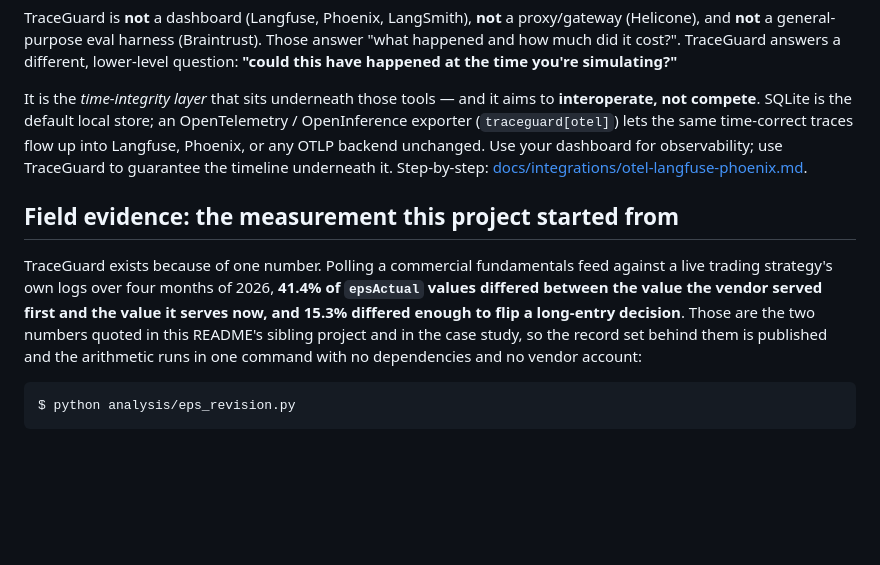
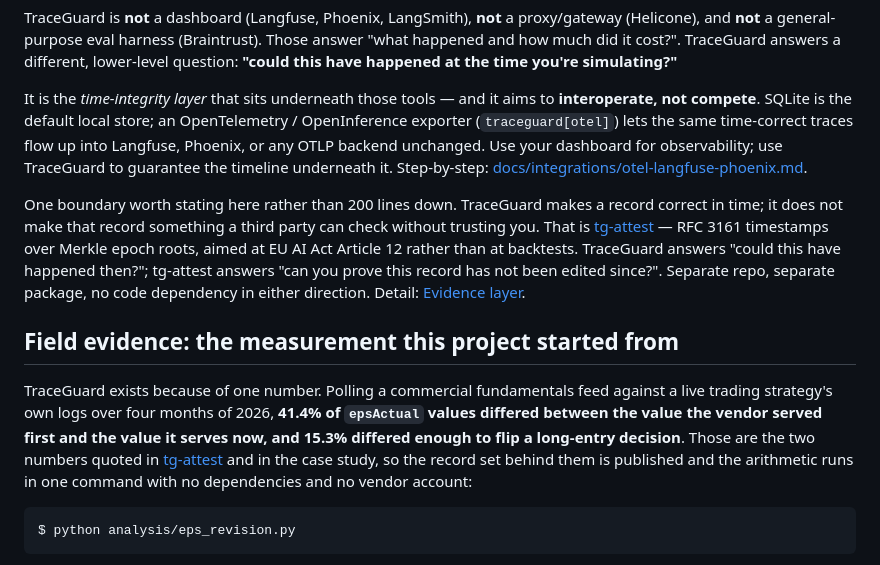
Before and after one commit to lizhuojunx86/traceguard, a Markdown page: README.md, the part around the change. Drawn GitHub-style; blank space fills up the shorter version.

Commit message:
docs(readme): link the sibling project the field-evidence section points at (#43)
The field-evidence section said the two revision rates are "quoted in this
README's sibling project" and then named nothing. Anyone who arrived to check
the 41.4% figure hit a reference with no destination — and that section exists
for exactly the people who intend to check.

Also lifts the tg-attest boundary out of the audit section. It was already
stated there, correctly, but under a submodule heading no reader opens unless
they already know what they are looking for. "Where TraceGuard sits" is where
someone orienting actually asks the question, so a short version belongs there
and the detail stays where it was.


Claude-Session: https://claude.ai/code/session_0136H3PeMfkCBjN7y9Pjusvx

Co-authored-by: Claude Opus 5 <noreply@anthropic.com>

````diff
--- a/README.md
+++ b/README.md
@@ -88,15 +88,26 @@ unchanged. Use your dashboard for observability; use TraceGuard to guarantee the
 timeline underneath it. Step-by-step:
 [docs/integrations/otel-langfuse-phoenix.md](docs/integrations/otel-langfuse-phoenix.md).
 
+One boundary worth stating here rather than 200 lines down. TraceGuard makes a
+record correct in time; it does not make that record something a third party can
+check without trusting you. That is
+[tg-attest](https://github.com/lizhuojunx86/tg-attest) — RFC 3161 timestamps over
+Merkle epoch roots, aimed at EU AI Act Article 12 rather than at backtests.
+TraceGuard answers "could this have happened then?"; tg-attest answers "can you
+prove this record has not been edited since?". Separate repo, separate package,
+no code dependency in either direction. Detail:
+[Evidence layer](#evidence-layer-traceguardaudit).
+
 ## Field evidence: the measurement this project started from
 
 TraceGuard exists because of one number. Polling a commercial fundamentals feed
 against a live trading strategy's own logs over four months of 2026, **41.4% of
 `epsActual` values differed between the value the vendor served first and the
 value it serves now, and 15.3% differed enough to flip a long-entry decision**.
-Those are the two numbers quoted in this README's sibling project and in the
-case study, so the record set behind them is published and the arithmetic runs
-in one command with no dependencies and no vendor account:
+Those are the two numbers quoted in
+[tg-attest](https://github.com/lizhuojunx86/tg-attest) and in the case study, so
+the record set behind them is published and the arithmetic runs in one command
+with no dependencies and no vendor account:
 
 ```console
 $ python analysis/eps_revision.py
````
